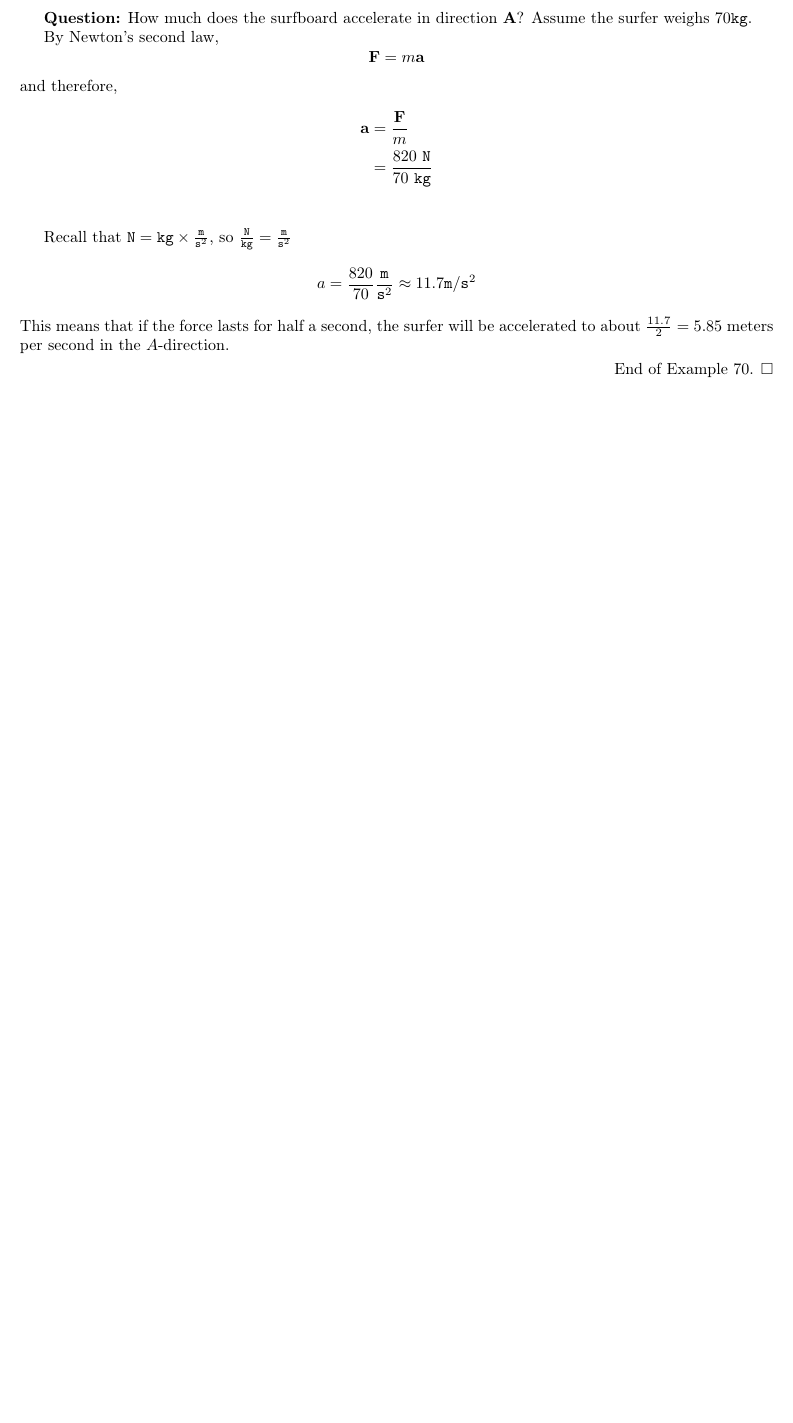
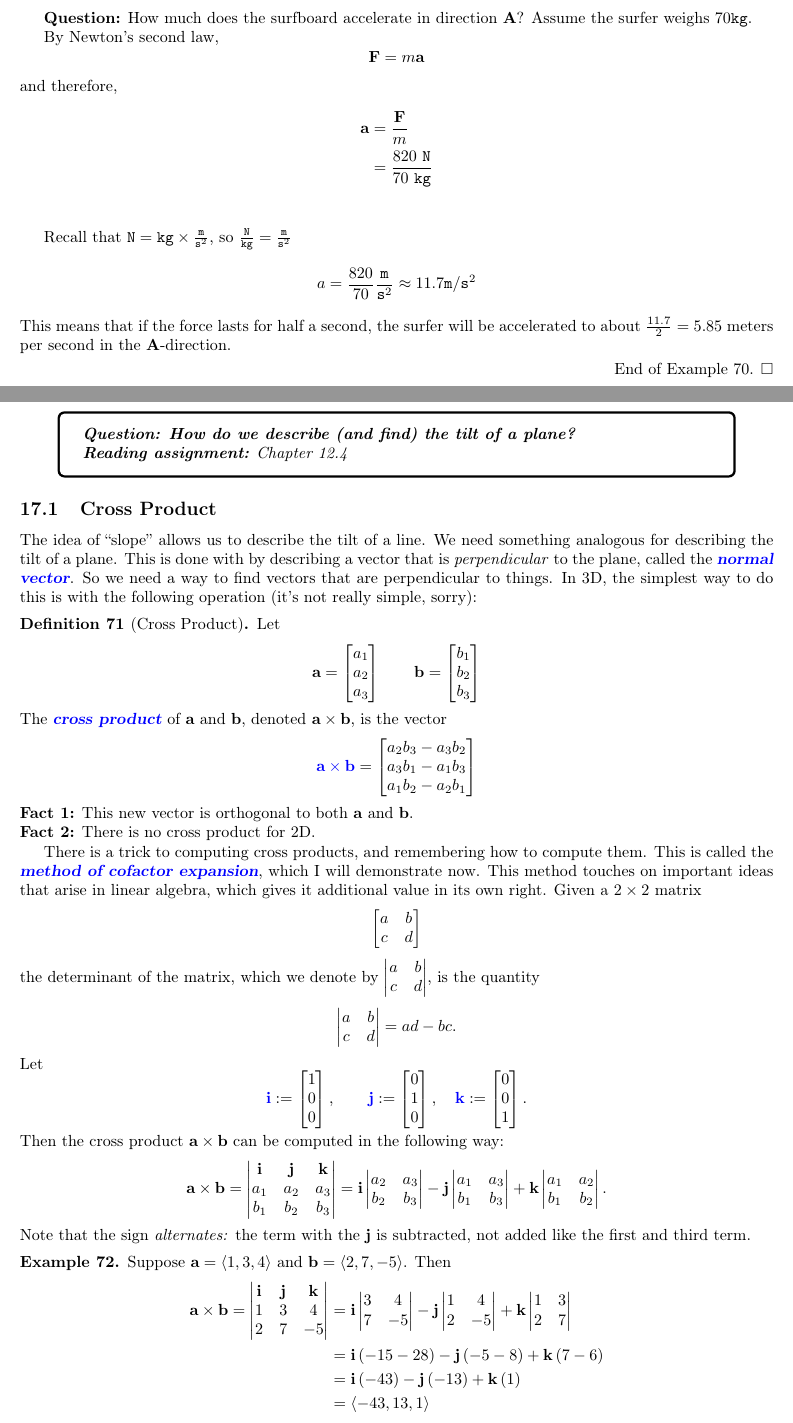
Before and after one commit to max-hill/math-243-F26, a LaTeX document (lectures/lecture-notes-243.tex): part of page 48 of 48 before the commit and two parts of pages 48 and 49 of 50 after it, the two joined at a grey line, cut so that both start at the same text, the shorter picture padded with empty space. Compiled offline with pdfLaTeX.

Commit message:
added today's lecture

```diff
--- a/lectures/lecture-notes-243.tex
+++ b/lectures/lecture-notes-243.tex
@@ -3208,6 +3208,153 @@ $\mathbf{A}$ is the \demph{effective force} in the direction $\mathbf{A}$.
     a = \frac{820}{70} \frac{\mathtt{m}}{\mathtt{s}^{2}} \approx 11.7 \mathtt{m}/\mathtt{s}^{2}
   \end{equation*}
   This means that if the force lasts for half a second, the surfer will be accelerated to about
-  $\frac{11.7}{2} = 5.85$ meters per second in the $A$-direction.
-
-\end{example}
+  $\frac{11.7}{2} = 5.85$ meters per second in the $\mathbf{A}$-direction.
+
+\end{example}
+
+
+
+
+\newpage
+\section{2026-10-02 | Week 06 | Lecture 17}
+\begin{center}
+  \begin{tcolorbox}[width=0.9\textwidth, colback=white, colframe=black]
+    \textit{\textbf{Question: How do we describe (and find) the tilt of a plane?} }
+
+    \textit{\textbf{Reading assignment:} Chapter 12.4}
+  \end{tcolorbox}
+\end{center}
+
+\subsection{Cross Product}
+
+The idea of ``slope'' allows us to describe the tilt of a line. We need something analogous for
+describing the tilt of a plane. This is done with by describing a vector that is \textit{perpendicular}
+to the plane, called the \demph{normal vector}. So we need a way to find vectors that are perpendicular
+to things. In 3D, the simplest way to do this is with the following operation (it's not really simple,
+sorry):
+
+\begin{definition}[Cross Product]
+  \label{def:cross-product}
+  Let
+  \begin{equation*}
+    \mathbf{a}=
+    \begin{bmatrix}
+      a_{1}\\a_{2}\\a_{3}
+    \end{bmatrix}
+    \qquad
+    \mathbf{b}=
+    \begin{bmatrix}
+      b_{1}\\b_{2}\\b_{3}
+    \end{bmatrix}
+  \end{equation*}
+  The \demph{cross product} of $\mathbf{a}$ and $\mathbf{b}$, denoted $\mathbf{a}\times \mathbf{b}$, is the vector
+  \begin{equation*}
+    \demph{\mathbf{a} \times \mathbf{b}} =
+    \begin{bmatrix}
+      a_{2}b_{3}-a_{3}b_{2}\\ a_{3}b_{1}-a_{1}b_{3}\\ a_{1}b_{2}-a_{2}b_{1}
+    \end{bmatrix}
+  \end{equation*}
+\end{definition}
+\fl{Fact 1:} This new vector is orthogonal to both $\mathbf{a}$ and $\mathbf{b}$.
+
+\fl{Fact 2:} There is no cross product for 2D.
+
+There is a trick to computing cross products, and remembering how to compute
+them. This is called the \demph{method of cofactor expansion}, which I will
+demonstrate now. This method touches on important ideas that arise in linear
+algebra, which gives it additional value in its own right. Given a $2\times 2$ matrix
+\begin{equation*}
+  \begin{bmatrix}
+    a&b\\
+    c&d
+  \end{bmatrix}
+\end{equation*}
+the determinant of the matrix, which we denote by  $\begin{vmatrix} a&b\\c&d \end{vmatrix}$, is the quantity
+\begin{equation*}
+  \begin{vmatrix}
+    a&b\\
+    c&d
+  \end{vmatrix}
+  = ad-bc.
+\end{equation*}
+Let
+\begin{equation*}
+  \demph{\mathbf{i}} :=
+  \begin{bmatrix}
+    1\\0\\0
+  \end{bmatrix},
+  \qquad
+  \demph{\mathbf{j}} :=
+  \begin{bmatrix}
+    0\\1\\0
+  \end{bmatrix},
+  \quad
+  \demph{\mathbf{k}} :=
+  \begin{bmatrix}
+    0\\0\\1
+  \end{bmatrix}.
+\end{equation*}
+Then the cross product $\mathbf{a}\times \mathbf{b}$ can be computed in the
+following way:
+\begin{equation*}
+  \mathbf{a}\times \mathbf{b}
+  =
+  \begin{vmatrix}
+    \mathbf{i}&\mathbf{j}&\mathbf{k}\\
+    a_{1}&a_{2}&a_{3}\\
+    b_{1}&b_{2}&b_{3}\\
+  \end{vmatrix}
+  =
+  \mathbf{i}
+  \begin{vmatrix}
+    a_{2}&a_{3}\\
+    b_{2}&b_{3}\\
+  \end{vmatrix}
+  -
+  \mathbf{j}
+  \begin{vmatrix}
+    a_{1}&a_{3}\\
+    b_{1}&b_{3}\\
+  \end{vmatrix}
+  +
+  \mathbf{k}
+  \begin{vmatrix}
+    a_{1}&a_{2}\\
+    b_{1}&b_{2}\\
+  \end{vmatrix}.
+\end{equation*}
+Note that the sign \textit{alternates:} the term with the $\mathbf{j}$ is subtracted, not
+added like the first and third term.
+\begin{example}
+  Suppose $\mathbf{a} = \left\langle 1,3,4 \right\rangle $ and $\mathbf{b} = \left\langle 2,7,-5 \right\rangle$.
+  Then
+  \begin{align*}
+    \mathbf{a}\times \mathbf{b}
+    =
+    \begin{vmatrix}
+      \mathbf{i}&\mathbf{j}&\mathbf{k}\\
+      1&3&4\\
+      2&7&-5\\
+    \end{vmatrix}
+                  &=
+                    \mathbf{i}
+                    \begin{vmatrix}
+                      3&4\\
+                      7&-5\\
+                    \end{vmatrix}
+    -
+    \mathbf{j}
+    \begin{vmatrix}
+      1&4\\
+      2&-5\\
+    \end{vmatrix}
+    +
+    \mathbf{k}
+    \begin{vmatrix}
+      1&3\\
+      2&7\\
+    \end{vmatrix}\\
+                  &=\mathbf{i} \left(-15-28  \right) - \mathbf{j}\left( -5-8 \right) +\mathbf{k}\left( 7-6 \right)\\
+                  &=\mathbf{i} \left(-43  \right) - \mathbf{j}\left( -13 \right) +\mathbf{k}\left(1 \right)\\
+                  &=\left\langle -43,13,1 \right\rangle
+  \end{align*}
```
Also changed, not shown: index.md (+1 -0 lines), lectures/lecture-notes-243.tex (237 more changed lines), 1 other file.
